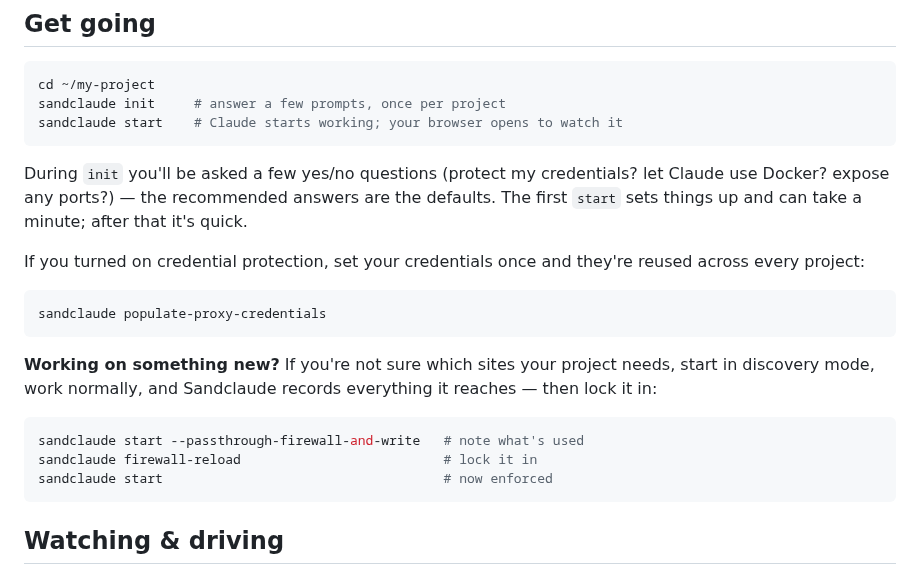
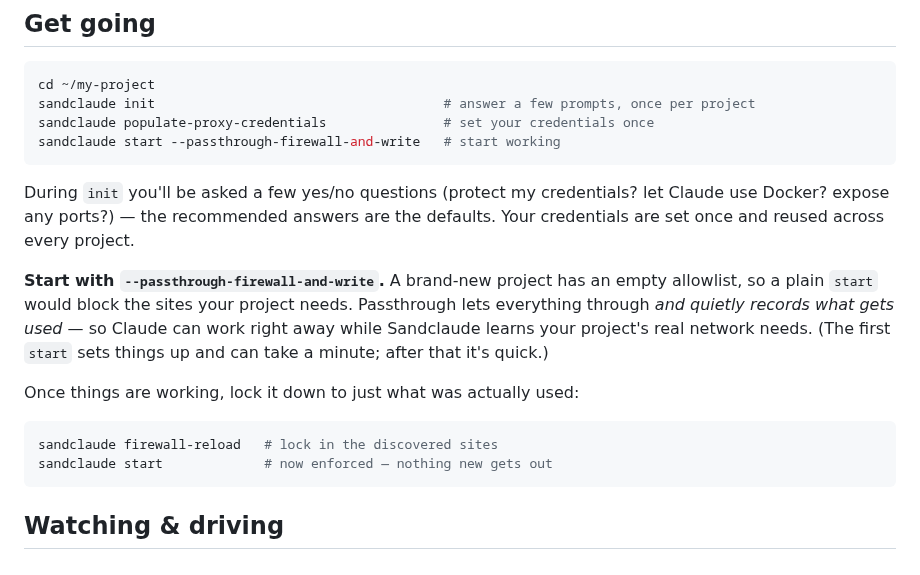
Before and after one commit to scoutapp/corral, a Markdown page: README.md, the part around the change. GitHub-like rendering.

Commit message:
docs: make passthrough the recommended first-run path
A brand-new project has an empty allowlist, so a plain `start` blocks
everything it needs. Lead the Get-going flow with
--passthrough-firewall-and-write (work immediately + record what's used),
then firewall-reload + plain start to lock it down.

````diff
--- a/README.md
+++ b/README.md
@@ -19,30 +19,26 @@ Code signed in (`claude` once, to log in).
 
 ```bash
 cd ~/my-project
-sandclaude init     # answer a few prompts, once per project
-sandclaude start    # Claude starts working; your browser opens to watch it
+sandclaude init                                     # answer a few prompts, once per project
+sandclaude populate-proxy-credentials               # set your credentials once
+sandclaude start --passthrough-firewall-and-write   # start working
 ```
 
 During `init` you'll be asked a few yes/no questions (protect my credentials?
 let Claude use Docker? expose any ports?) — the recommended answers are the
-defaults. The first `start` sets things up and can take a minute; after that it's
-quick.
+defaults. Your credentials are set once and reused across every project.
 
-If you turned on credential protection, set your credentials once and they're
-reused across every project:
+**Start with `--passthrough-firewall-and-write`.** A brand-new project has an empty
+allowlist, so a plain `start` would block the sites your project needs. Passthrough
+lets everything through *and quietly records what gets used* — so Claude can work
+right away while Sandclaude learns your project's real network needs. (The first
+`start` sets things up and can take a minute; after that it's quick.)
+
+Once things are working, lock it down to just what was actually used:
 
 ```bash
-sandclaude populate-proxy-credentials
-```
-
-**Working on something new?** If you're not sure which sites your project needs,
-start in discovery mode, work normally, and Sandclaude records everything it
-reaches — then lock it in:
-
-```bash
-sandclaude start --passthrough-firewall-and-write   # note what's used
-sandclaude firewall-reload                          # lock it in
-sandclaude start                                    # now enforced
+sandclaude firewall-reload   # lock in the discovered sites
+sandclaude start             # now enforced — nothing new gets out
 ```
 
 ## Watching & driving
````
